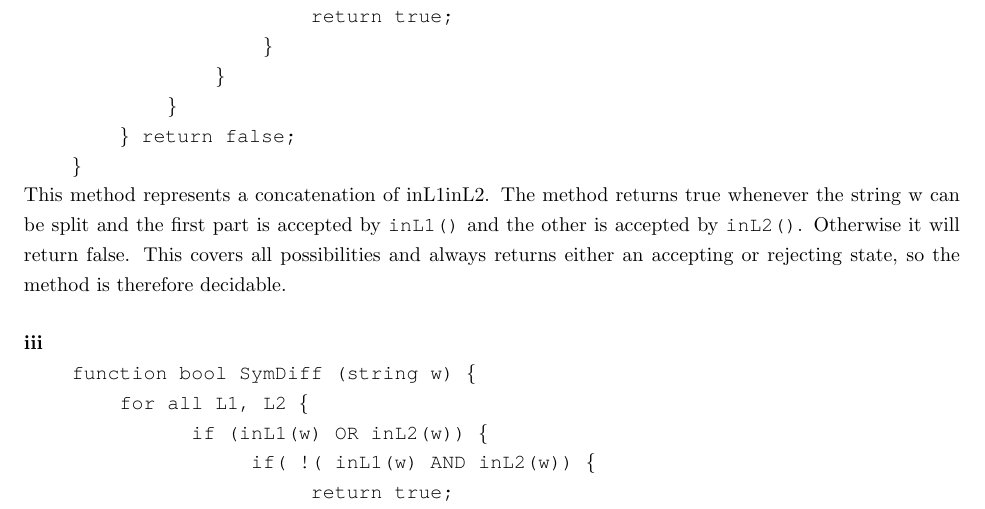
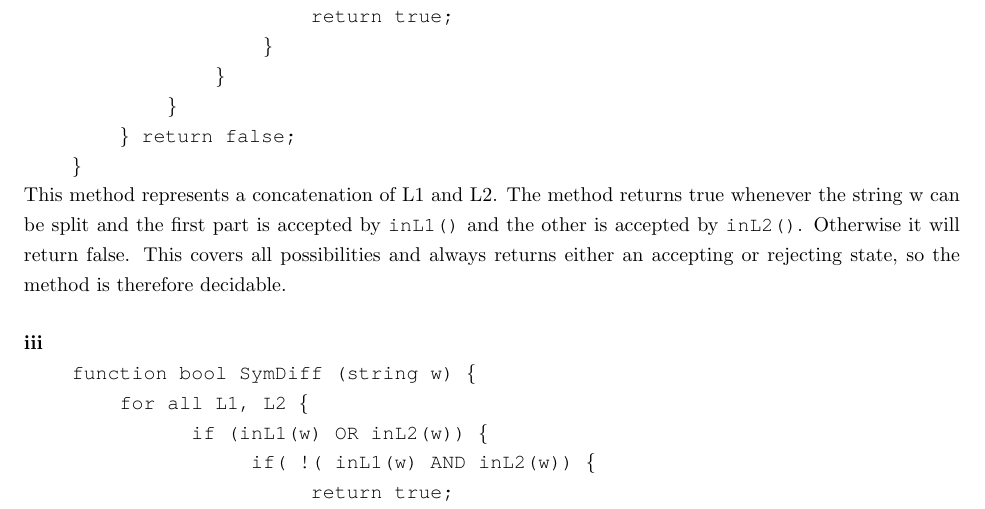
Before and after one commit to richarddavis/cs103, a LaTeX problem sheet (hw7/cheng_davis_keil_hw7.tex): part of page 4 of 5, cut so that both start at the same text. Compiled offline with pdfLaTeX.

Commit message:
fiddled with Q8 code

```diff
--- a/hw7/cheng_davis_keil_hw7.tex
+++ b/hw7/cheng_davis_keil_hw7.tex
@@ -144,7 +144,7 @@ $\qquad$$\qquad$$\qquad$$\qquad$\} \\
 $\qquad$$\qquad$$\qquad$\} \\
 $\qquad$$\qquad$\} return false; \\
 $\qquad$\} \\}
-This method represents a concatenation of inL1inL2. The method returns true whenever the string w can be split and the first part is accepted by {\fontfamily{qcr}\selectfont inL1()} and the other is accepted by {\fontfamily{qcr}\selectfont inL2()}. Otherwise it will return false. This covers all possibilities and always returns either an accepting or rejecting state, so the method is therefore decidable.
+This method represents a concatenation of L1 and L2. The method returns true whenever the string w can be split and the first part is accepted by {\fontfamily{qcr}\selectfont inL1()} and the other is accepted by {\fontfamily{qcr}\selectfont inL2()}. Otherwise it will return false. This covers all possibilities and always returns either an accepting or rejecting state, so the method is therefore decidable.
 
 \paragraph{iii}
 \ \\
```
